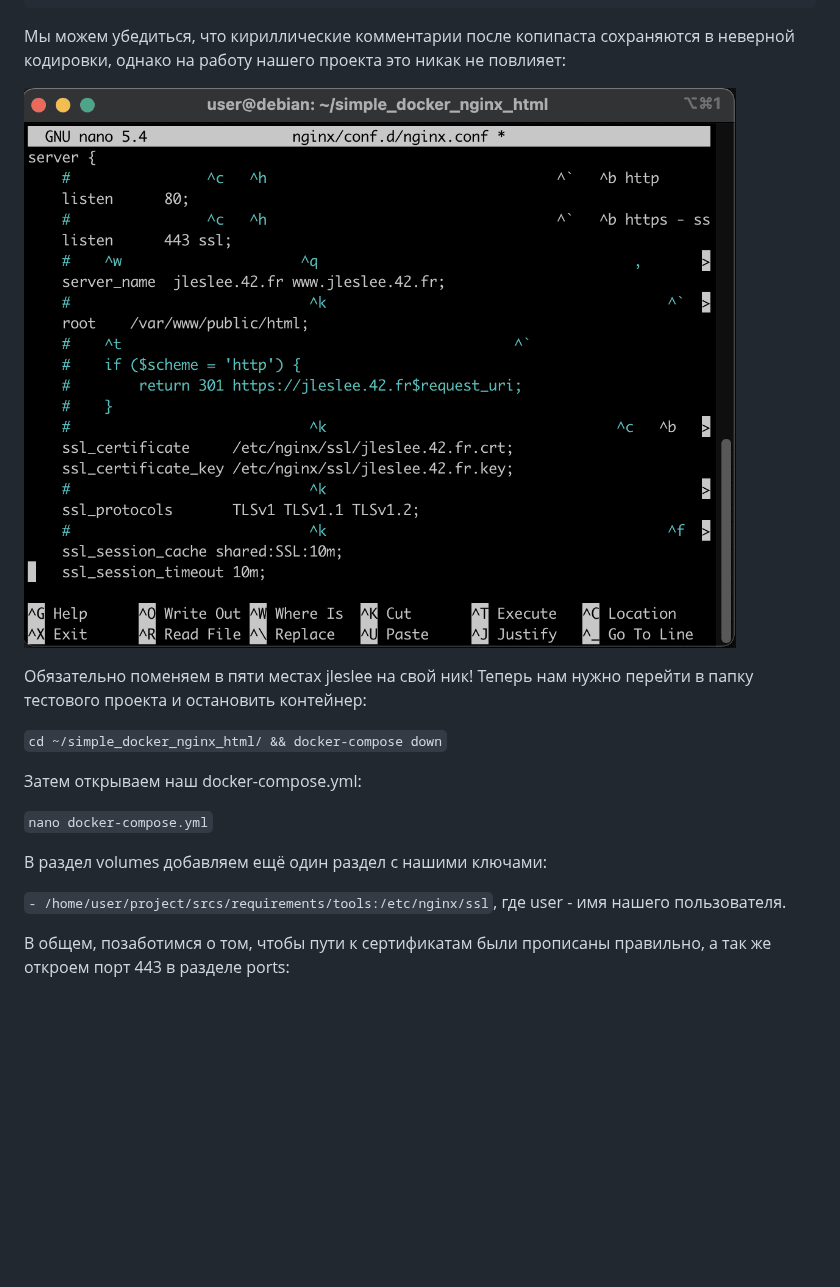
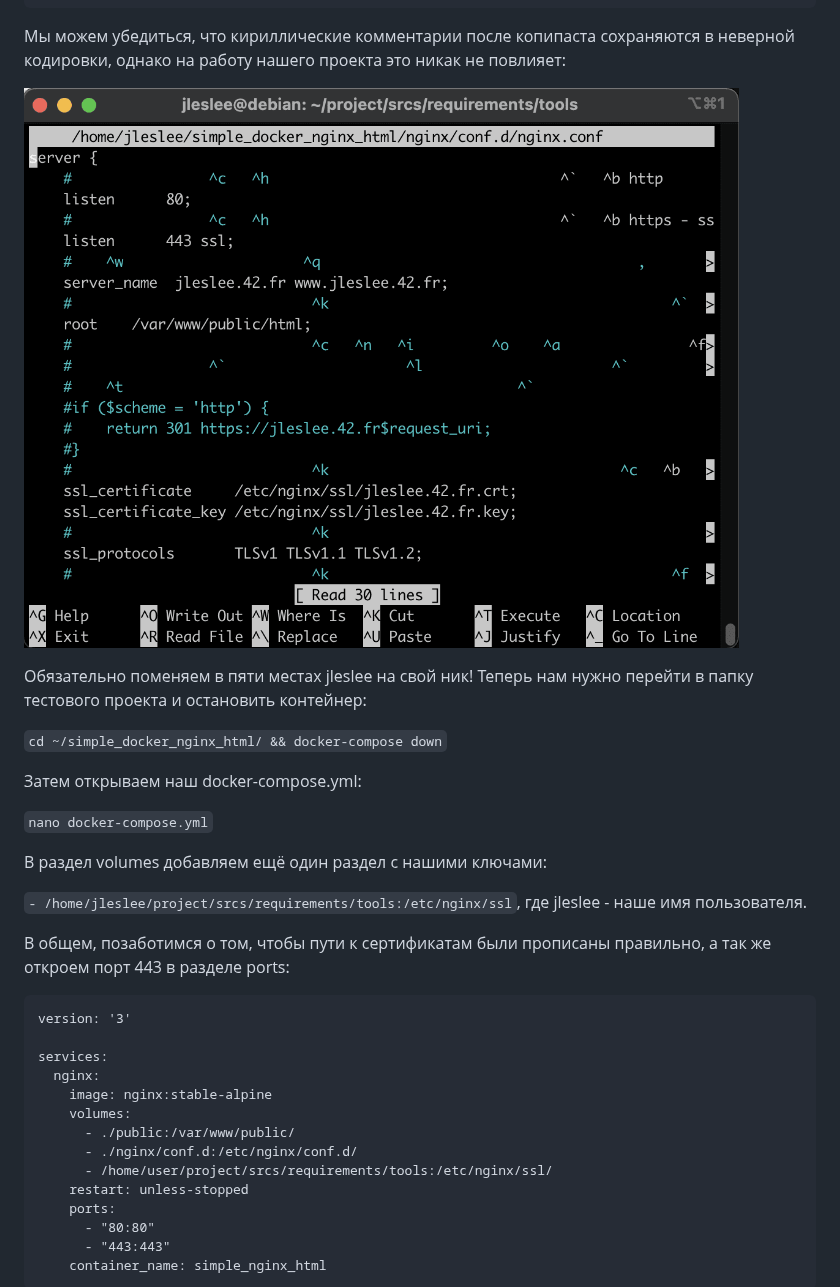
Before and after one commit to codesshaman/inception, a Markdown page: 05_INSTALL_CERTIFICATE.md, the part around one of its changes. GitHub-like rendering; pictures changed too: media/install_certificate/step_4.png; blank space fills up the shorter version.

````diff
--- a/05_INSTALL_CERTIFICATE.md
+++ b/05_INSTALL_CERTIFICATE.md
@@ -147,9 +159,26 @@ server {
 
 В раздел volumes добавляем ещё один раздел с нашими ключами:
 
-```- /home/user/project/srcs/requirements/tools:/etc/nginx/ssl```, где user - имя нашего пользователя.
+```- /home/jleslee/project/srcs/requirements/tools:/etc/nginx/ssl```, где jleslee - наше имя пользователя.
 
 В общем, позаботимся о том, чтобы пути к сертификатам были прописаны правильно, а так же откроем порт 443 в разделе ports:
+
+```
+version: '3'
+
+services:
+  nginx:
+    image: nginx:stable-alpine
+    volumes:
+      - ./public:/var/www/public/
+      - ./nginx/conf.d:/etc/nginx/conf.d/
+      - /home/user/project/srcs/requirements/tools:/etc/nginx/ssl/
+    restart: unless-stopped
+    ports:
+      - "80:80"
+      - "443:443"
+    container_name: simple_nginx_html
+```
 
 ![установка сертификата](media/install_certificate/step_5.png)
 
````
Also changed, not shown: other parts of 05_INSTALL_CERTIFICATE.md (+15 -21 lines), media/install_certificate/step_0.png, media/install_certificate/step_1.png, media/install_certificate/step_11.png, media/install_certificate/step_3.png, media/install_certificate/step_5.png.
